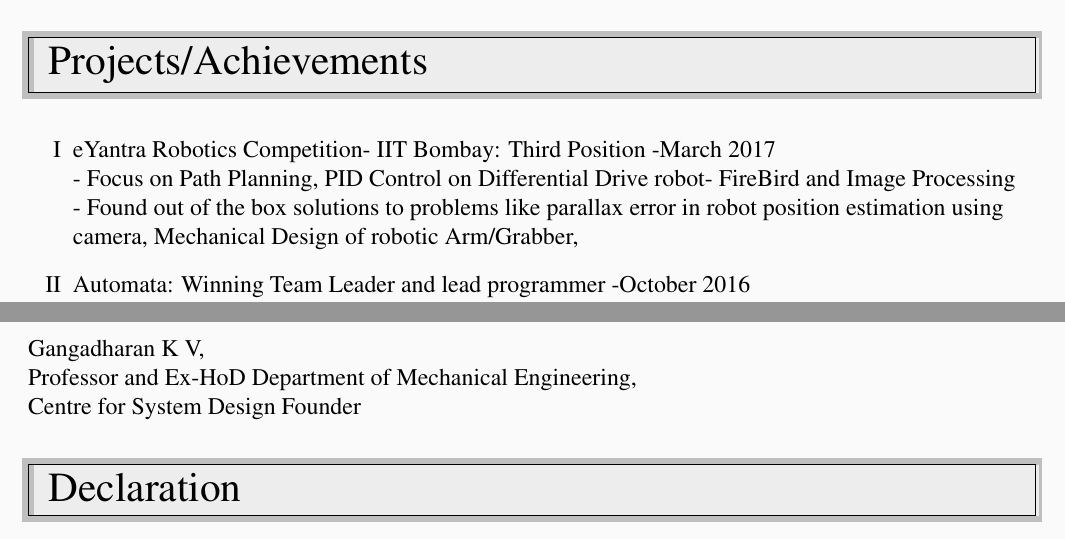
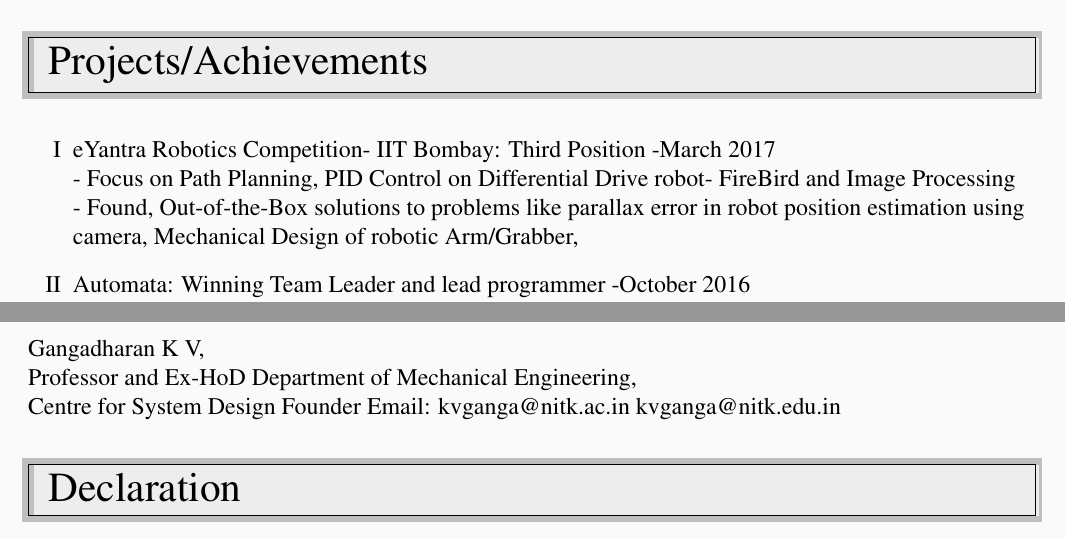
Before and after one commit to arjun-sadananda/ArjunSadananda_Resume, a LaTeX CV (resume.tex): two parts of pages 1 and 3 of 3, joined at a grey line, cut so that both start at the same text. Compiled offline with pdfLaTeX.

Commit message:
Final Update

```diff
--- a/resume.tex
+++ b/resume.tex
@@ -100,7 +100,7 @@
 	\begin{enumerate}[I]
 		\item eYantra Robotics Competition- IIT Bombay: Third Position -March 2017\\
 			- Focus on Path Planning, PID Control on Differential Drive robot- FireBird and Image Processing\\
-			- Found out of the box solutions to problems like parallax error in robot position
+			- Found, Out-of-the-Box solutions to problems like parallax error in robot position
 			estimation using camera, Mechanical Design of robotic Arm/Grabber,
 		\item Automata: Winning Team Leader and lead programmer -October 2016\\
 			Image Processing(Over-Head Camera) and PID Control based robotics
@@ -202,6 +202,8 @@
 	Gangadharan K V, \\
 	Professor and Ex-HoD Department of Mechanical Engineering, \\
 	Centre for System Design Founder
+	Email:  kvganga@nitk.ac.in
+		kvganga@nitk.edu.in
 
 	% Declaration
 	\sectionheading{Declaration}
```
Also changed, not shown: resume.pdf, 3 other files.
